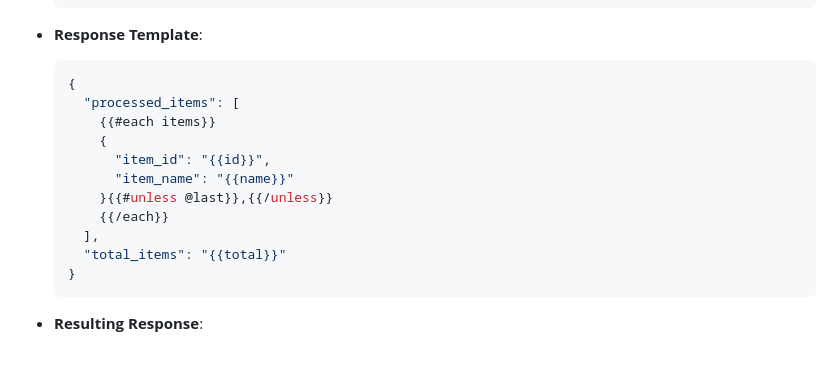
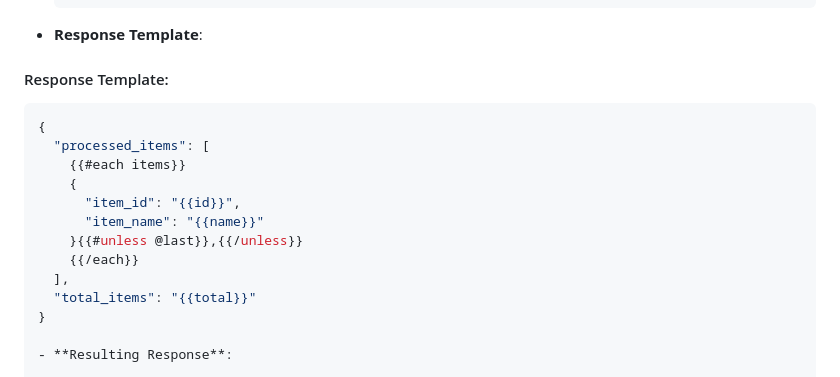
Before and after one commit to pothiq1/fastMock, a Markdown page: README.md, the part around the change. Drawn GitHub-style.

Commit message:
README.md update to fix markup issue

````diff
--- a/README.md
+++ b/README.md
@@ -289,6 +289,8 @@ The Mock API Manager supports dynamic content in responses using Handlebars temp
 
 - **Response Template**:
 
+#### Response Template:
+
   ```json
   {
     "processed_items": [
@@ -301,7 +303,6 @@ The Mock API Manager supports dynamic content in responses using Handlebars temp
     ],
     "total_items": "{{total}}"
   }
-  ```
 
 - **Resulting Response**:
 
````
